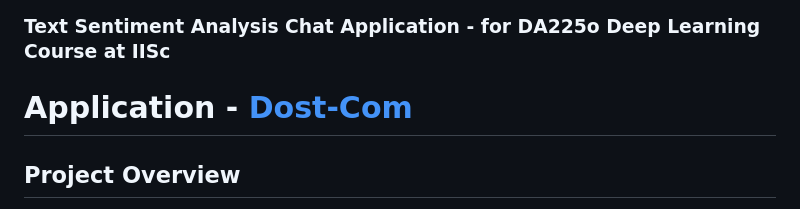
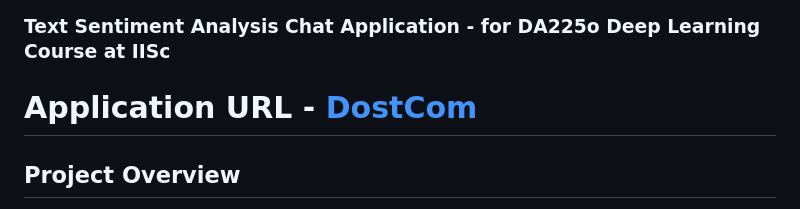
Before and after one commit to Helinskii/dost-com, a Markdown page: README.md, the part around the change. GitHub-like rendering.

```diff
--- a/README.md
+++ b/README.md
@@ -1,7 +1,7 @@
 # dost-com
 ### Text Sentiment Analysis Chat Application - for DA225o Deep Learning Course at IISc
 
-# Application - [Dost-Com](https://dostcom.vercel.app/)
+# Application URL - [DostCom](https://dostcom.vercel.app/)
 
 ## Project Overview
 > Today's chat applications are built around the same building blocks used when they were emerging -- one-on-one chats, groups, multiple modalities (text, audio, video, emojis, etc.), and any new chat application has pretty much the same functionality.
```
